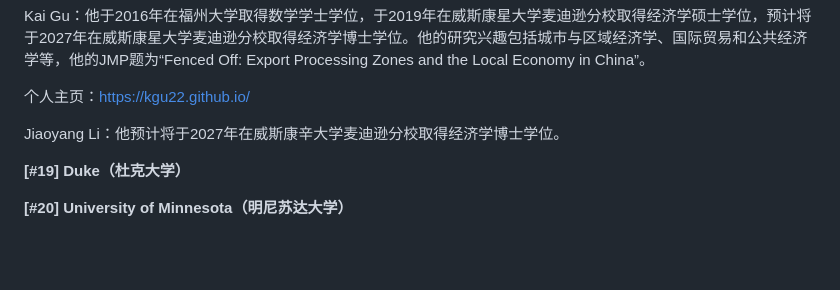
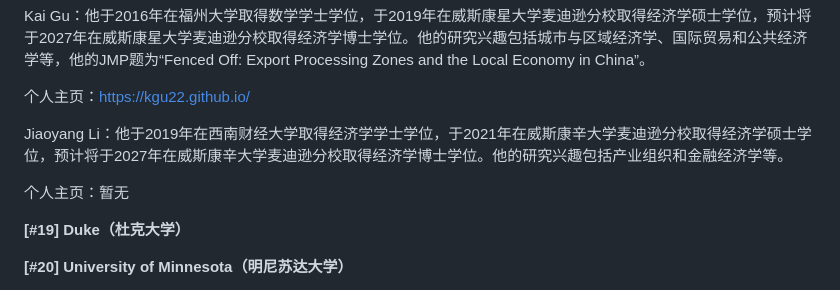
Before and after one commit to chinese-econ-jmc/chinese-econ-jmc.github.io, a Markdown page: data/2026-2027.md, the part around the change. GitHub-like rendering; blank space fills up the shorter version.

Commit message:
Fill in Jiaoyang Li (UW Madison, 2026-2027)
Co-Authored-By: Claude Opus 5.5 (1M context) <noreply@anthropic.com>

```diff
--- a/data/2026-2027.md
+++ b/data/2026-2027.md
@@ -84,7 +84,9 @@ Kai Gu：他于2016年在福州大学取得数学学士学位，于2019年在威
 
 个人主页：https://kgu22.github.io/
 
-Jiaoyang Li：他预计将于2027年在威斯康辛大学麦迪逊分校取得经济学博士学位。
+Jiaoyang Li：他于2019年在西南财经大学取得经济学学士学位，于2021年在威斯康辛大学麦迪逊分校取得经济学硕士学位，预计将于2027年在威斯康辛大学麦迪逊分校取得经济学博士学位。他的研究兴趣包括产业组织和金融经济学等。
+
+个人主页：暂无
 
 **[#19] Duke（杜克大学）**
 
```
